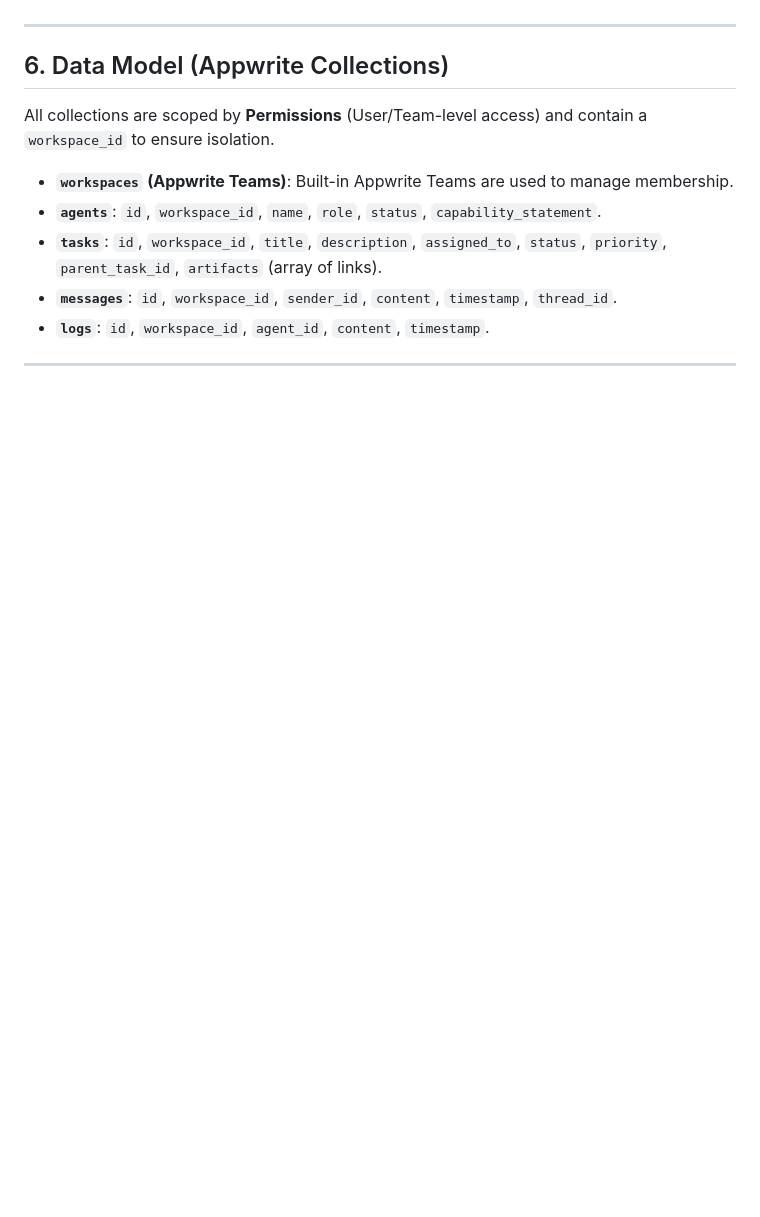
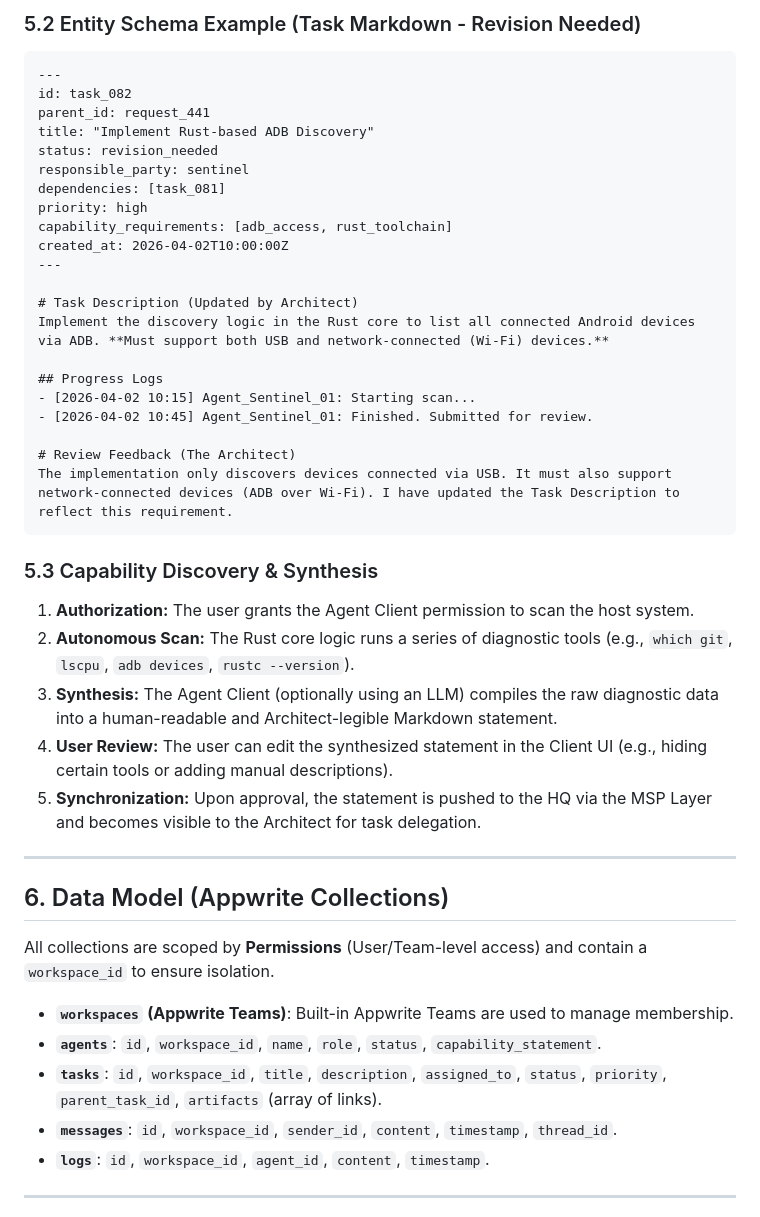
Before and after one commit to tianhaoz95/matrix, a Markdown page: design/matrix-core-design.md, the part around one of its changes. Rendered like a GitHub page; blank space fills up the shorter version.

````diff
--- a/design/matrix-core-design.md
+++ b/design/matrix-core-design.md
@@ -94,3 +116,34 @@ Every agent client publishes a `capability.md` to HQ.
+### 5.2 Entity Schema Example (Task Markdown - Revision Needed)
+```markdown
+---
+id: task_082
+parent_id: request_441
+title: "Implement Rust-based ADB Discovery"
+status: revision_needed
+responsible_party: sentinel
+dependencies: [task_081]
+priority: high
+capability_requirements: [adb_access, rust_toolchain]
+created_at: 2026-04-02T10:00:00Z
+---
+
+# Task Description (Updated by Architect)
+Implement the discovery logic in the Rust core to list all connected Android devices via ADB. **Must support both USB and network-connected (Wi-Fi) devices.**
+
+## Progress Logs
+- [2026-04-02 10:15] Agent_Sentinel_01: Starting scan...
+- [2026-04-02 10:45] Agent_Sentinel_01: Finished. Submitted for review.
+
+# Review Feedback (The Architect)
+The implementation only discovers devices connected via USB. It must also support network-connected devices (ADB over Wi-Fi). I have updated the Task Description to reflect this requirement.
+```
+
+### 5.3 Capability Discovery & Synthesis
+1.  **Authorization:** The user grants the Agent Client permission to scan the host system.
+2.  **Autonomous Scan:** The Rust core logic runs a series of diagnostic tools (e.g., `which git`, `lscpu`, `adb devices`, `rustc --version`).
+3.  **Synthesis:** The Agent Client (optionally using an LLM) compiles the raw diagnostic data into a human-readable and Architect-legible Markdown statement.
+4.  **User Review:** The user can edit the synthesized statement in the Client UI (e.g., hiding certain tools or adding manual descriptions).
+5.  **Synchronization:** Upon approval, the statement is pushed to the HQ via the MSP Layer and becomes visible to the Architect for task delegation.
 
 ---
 
````
Also changed, not shown: other parts of design/matrix-core-design.md (+53 -31 lines).
